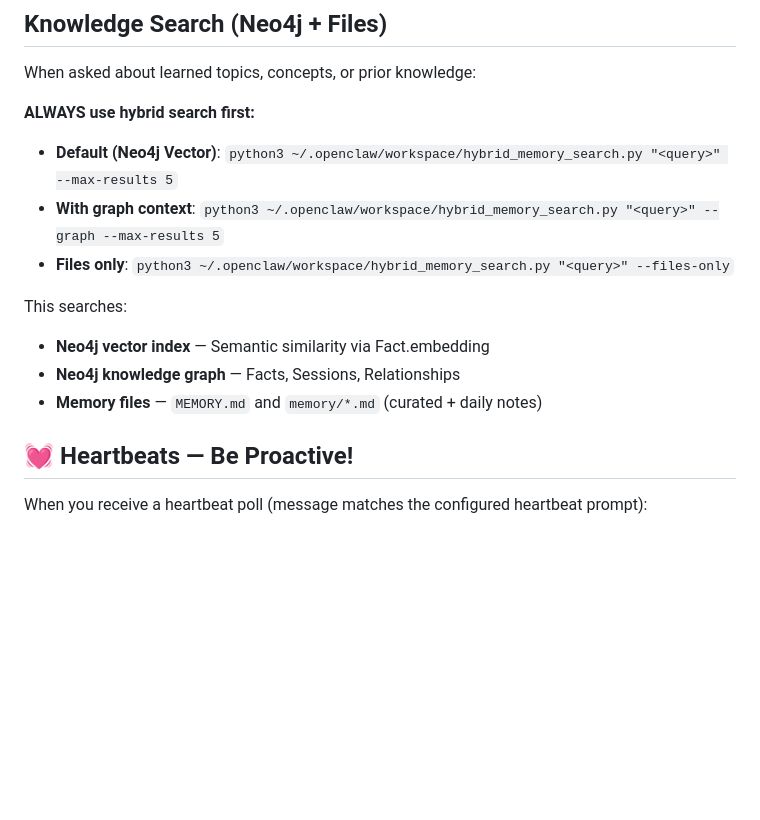
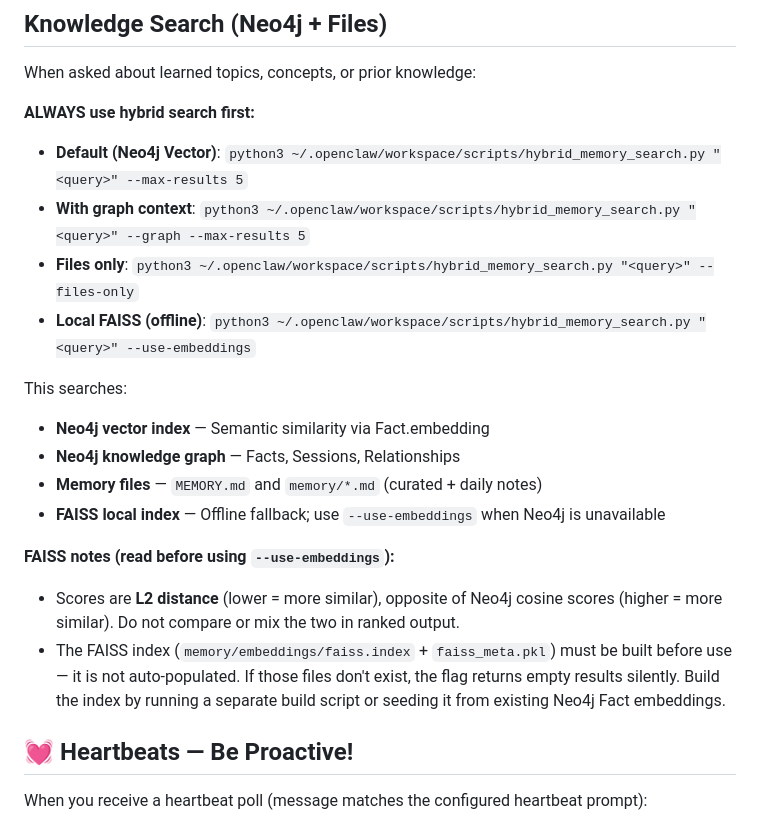
Before and after one commit to losts1/ai-memory-system, a Markdown page: templates/AGENTS.md, the part around the change. Drawn GitHub-style; blank space fills up the shorter version.

Commit message:
docs: note FAISS score inversion and index build requirement
AGENTS.md (agent-facing instructions):
- Add --use-embeddings to the Knowledge Search command list
- Warn that FAISS scores are L2 distance (lower = more similar),
  opposite of Neo4j cosine (higher = more similar) — do not mix
- Warn that faiss.index + faiss_meta.pkl must be built before use;
  missing files return empty silently
- Fix script path: hybrid_memory_search.py is in scripts/ subdir

ARCHITECTURE.md (Layer 5 section):
- Same two caveats documented inline

Co-Authored-By: Claude Sonnet 4.6 <noreply@anthropic.com>

```diff
--- a/templates/AGENTS.md
+++ b/templates/AGENTS.md
@@ -97,14 +97,20 @@ Capture what matters. Decisions, context, things to remember. Skip the secrets u
 When asked about learned topics, concepts, or prior knowledge:
 
 **ALWAYS use hybrid search first:**
-- **Default (Neo4j Vector)**: `python3 ~/.openclaw/workspace/hybrid_memory_search.py "<query>" --max-results 5`
-- **With graph context**: `python3 ~/.openclaw/workspace/hybrid_memory_search.py "<query>" --graph --max-results 5`
-- **Files only**: `python3 ~/.openclaw/workspace/hybrid_memory_search.py "<query>" --files-only`
+- **Default (Neo4j Vector)**: `python3 ~/.openclaw/workspace/scripts/hybrid_memory_search.py "<query>" --max-results 5`
+- **With graph context**: `python3 ~/.openclaw/workspace/scripts/hybrid_memory_search.py "<query>" --graph --max-results 5`
+- **Files only**: `python3 ~/.openclaw/workspace/scripts/hybrid_memory_search.py "<query>" --files-only`
+- **Local FAISS (offline)**: `python3 ~/.openclaw/workspace/scripts/hybrid_memory_search.py "<query>" --use-embeddings`
 
 This searches:
 - **Neo4j vector index** — Semantic similarity via Fact.embedding
 - **Neo4j knowledge graph** — Facts, Sessions, Relationships
 - **Memory files** — `MEMORY.md` and `memory/*.md` (curated + daily notes)
+- **FAISS local index** — Offline fallback; use `--use-embeddings` when Neo4j is unavailable
+
+**FAISS notes (read before using `--use-embeddings`):**
+- Scores are **L2 distance** (lower = more similar), opposite of Neo4j cosine scores (higher = more similar). Do not compare or mix the two in ranked output.
+- The FAISS index (`memory/embeddings/faiss.index` + `faiss_meta.pkl`) must be built before use — it is not auto-populated. If those files don't exist, the flag returns empty results silently. Build the index by running a separate build script or seeding it from existing Neo4j Fact embeddings.
 
 ## 💓 Heartbeats — Be Proactive!
 
```
Also changed, not shown: docs/ARCHITECTURE.md (+5 -1 lines).
